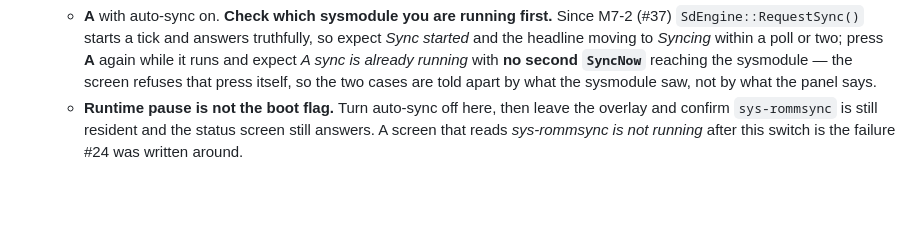
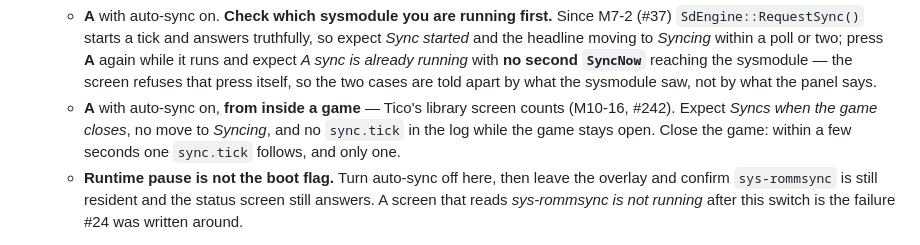
Before and after one commit to armaatus/rommsync-nx, a Markdown page: overlay/README.md, the part around the change. GitHub-like rendering; blank space fills up the shorter version.

Commit message:
M10-16: the protocol and the overlay script say a game holds the tick (#242)

```diff
--- a/overlay/README.md
+++ b/overlay/README.md
@@ -170,6 +170,10 @@ production RomM or a real library.
       already running* with **no second `SyncNow`** reaching the sysmodule — the
       screen refuses that press itself, so the two cases are told apart by what
       the sysmodule saw, not by what the panel says.
+    - **A** with auto-sync on, **from inside a game** — Tico's library screen
+      counts (M10-16, #242). Expect *Syncs when the game closes*, no move to
+      *Syncing*, and no `sync.tick` in the log while the game stays open. Close
+      the game: within a few seconds one `sync.tick` follows, and only one.
     - **Runtime pause is not the boot flag.** Turn auto-sync off here, then leave
       the overlay and confirm `sys-rommsync` is still resident and the status
       screen still answers. A screen that reads *sys-rommsync is not running*
```
Also changed, not shown: docs/SYNC_PROTOCOL.md (+9 -0 lines).
